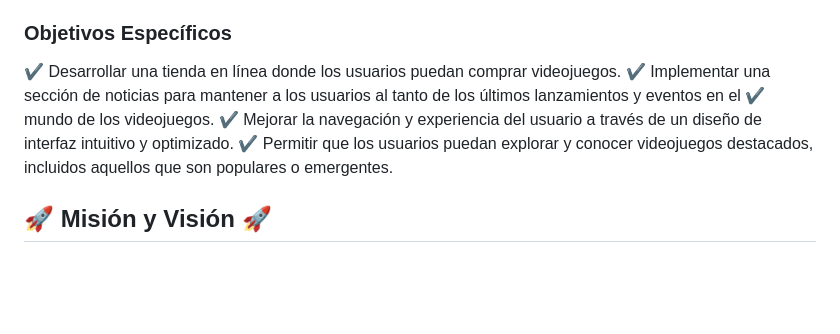
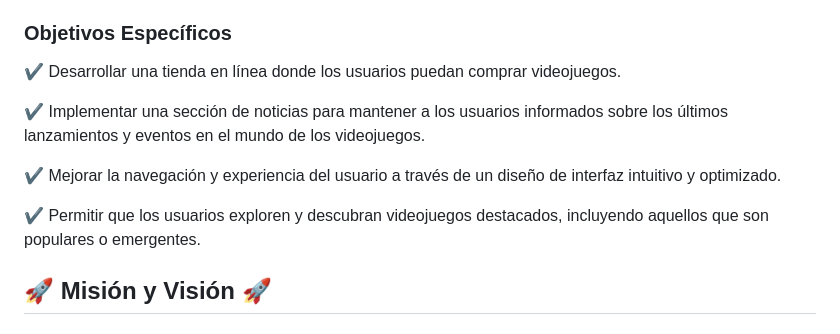
Before and after one commit to jessicacusma/videojuegos, a Markdown page: documentacion.md, the part around the change. GitHub-like rendering; blank space fills up the shorter version.

```diff
--- a/documentacion.md
+++ b/documentacion.md
@@ -9,9 +9,12 @@ El objetivo principal de "Games World" es crear una plataforma digital que facil
 
 ### Objetivos Específicos
 ✔️ Desarrollar una tienda en línea donde los usuarios puedan comprar videojuegos.
-✔️ Implementar una sección de noticias para mantener a los usuarios al tanto de los últimos lanzamientos y eventos en el ✔️ mundo de los videojuegos.
+
+✔️ Implementar una sección de noticias para mantener a los usuarios informados sobre los últimos lanzamientos y eventos en el mundo de los videojuegos.
+
 ✔️ Mejorar la navegación y experiencia del usuario a través de un diseño de interfaz intuitivo y optimizado.
-✔️ Permitir que los usuarios puedan explorar y conocer videojuegos destacados, incluidos aquellos que son populares o emergentes.
+
+✔️ Permitir que los usuarios exploren y descubran videojuegos destacados, incluyendo aquellos que son populares o emergentes.
 
 ## 🚀 Misión y Visión 🚀
 ### Misión
```
